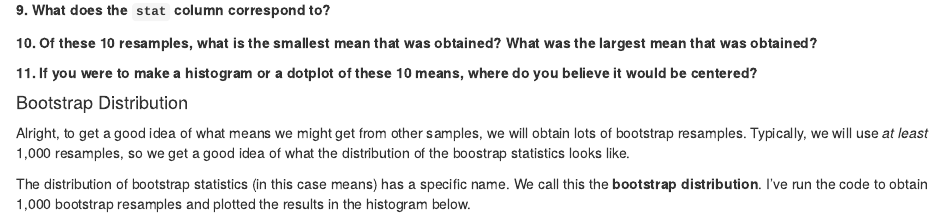
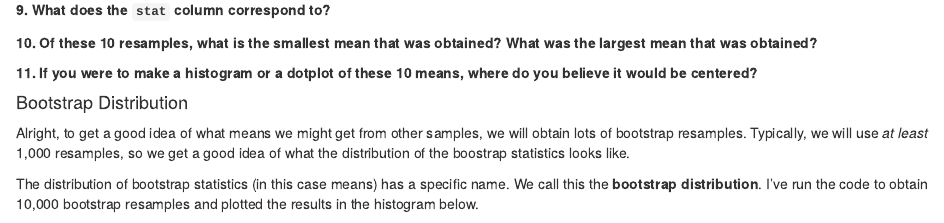
Before and after one commit to earobinson95/stat218-calpoly, an R Markdown document (03-inference-for-one-mean/activity/activity3-sleepless-nights.Rmd): the page in a window 1100 px wide, from 3220 px down. Rendered offline with R 4.5, knitr and Pandoc, with nearby package versions; some code elsewhere in the file could not run offline.

Commit message:
something for sleepless nights. 1000 -> 10000

````diff
--- a/03-inference-for-one-mean/activity/activity3-sleepless-nights.Rmd
+++ b/03-inference-for-one-mean/activity/activity3-sleepless-nights.Rmd
@@ -248,7 +248,7 @@ bootstrap_resamples %>% knitr::kable()
 Alright, to get a good idea of what means we might get from other samples, we will obtain lots of bootstrap resamples. Typically, we will use *at least* 1,000 resamples, so we get a good idea of what the distribution of the boostrap
 statistics looks like.
 
-The distribution of bootstrap statistics (in this case means) has a specific name. We call this the **bootstrap distribution**. I've run the code to obtain 1,000 bootstrap resamples and plotted the results in the histogram below.
+The distribution of bootstrap statistics (in this case means) has a specific name. We call this the **bootstrap distribution**. I've run the code to obtain 10,000 bootstrap resamples and plotted the results in the histogram below.
 
 ```{r, echo = FALSE}
 set.seed(68505)
````
Also changed, not shown: 03-inference-for-one-mean/activity/activity3-sleepless-nights.Rmd (2 more changed lines).
